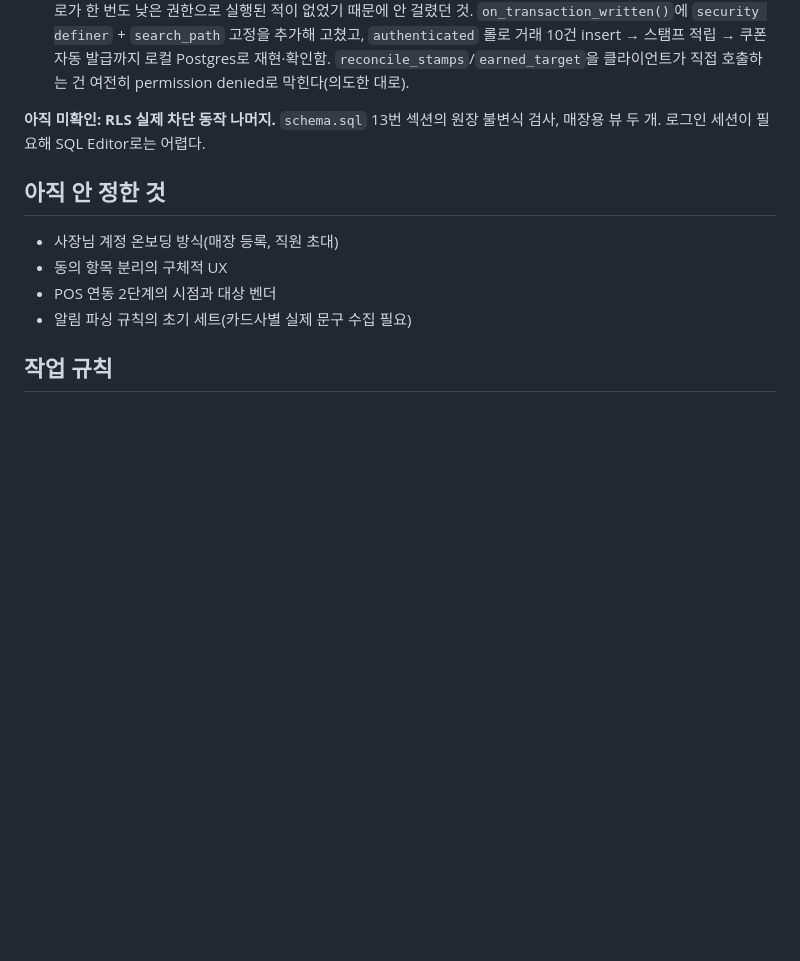
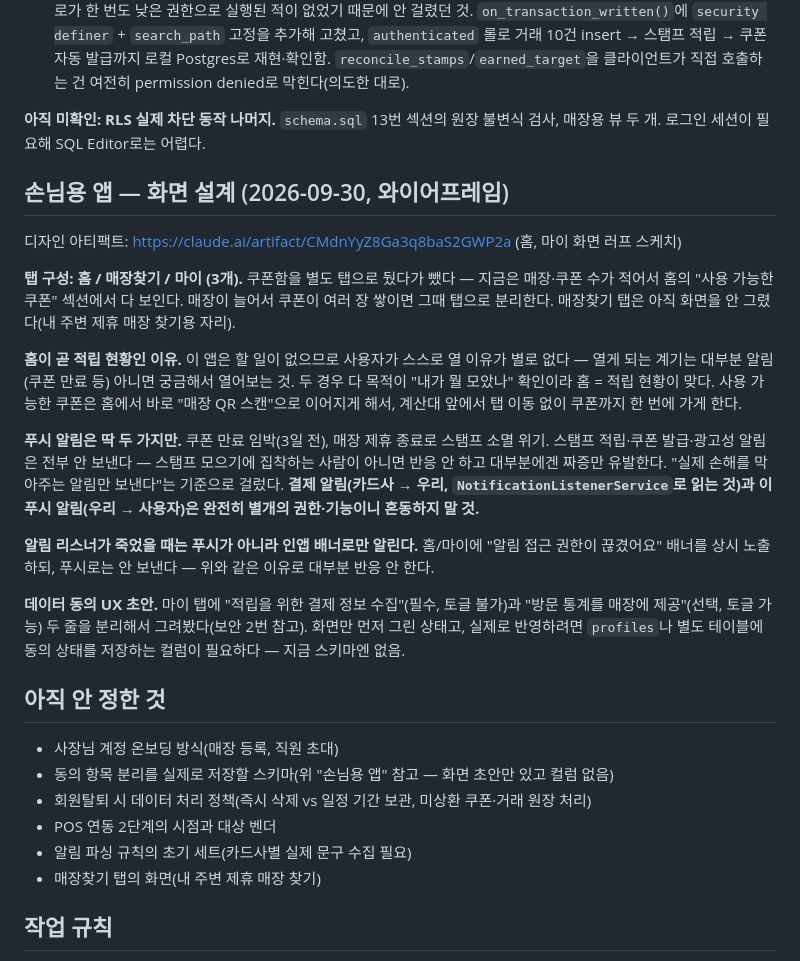
Before and after one commit to hyunsekim07-lab/hyunsekim07, a Markdown page: CLAUDE.md, the part around the change. Rendered like a GitHub page; blank space fills up the shorter version.

Commit message:
손님용 앱 화면 설계 진행 상황 저장
홈/매장찾기/마이 3탭 구조, 홈=적립 현황인 이유, 푸시 알림 정책(쿠폰
만료 임박·매장 제휴종료 소멸위기 딱 두 가지만, 나머지는 인앱 배너로),
데이터 동의 UX 초안을 CLAUDE.md에 기록. 디자인 아티팩트 링크 추가.
아직 안 정한 것에 동의 스키마·회원탈퇴 데이터 정책·매장찾기 화면 추가.

Co-Authored-By: Claude Sonnet 5 <noreply@anthropic.com>
Claude-Session: https://claude.ai/code/session_014BLCwrwkw535p6jzkRc9Nk

```diff
--- a/CLAUDE.md
+++ b/CLAUDE.md
@@ -132,12 +132,42 @@ RLS를 빠뜨려 쓰기까지 열려 있었다.
 **아직 미확인: RLS 실제 차단 동작 나머지.** `schema.sql` 13번 섹션의 원장 불변식 검사,
 매장용 뷰 두 개. 로그인 세션이 필요해 SQL Editor로는 어렵다.
 
+## 손님용 앱 — 화면 설계 (2026-09-30, 와이어프레임)
+
+디자인 아티팩트: https://claude.ai/artifact/CMdnYyZ8Ga3q8baS2GWP2a (홈, 마이 화면 러프 스케치)
+
+**탭 구성: 홈 / 매장찾기 / 마이 (3개).** 쿠폰함을 별도 탭으로 뒀다가 뺐다 — 지금은 매장·쿠폰
+수가 적어서 홈의 "사용 가능한 쿠폰" 섹션에서 다 보인다. 매장이 늘어서 쿠폰이 여러 장 쌓이면
+그때 탭으로 분리한다. 매장찾기 탭은 아직 화면을 안 그렸다(내 주변 제휴 매장 찾기용 자리).
+
+**홈이 곧 적립 현황인 이유.** 이 앱은 할 일이 없으므로 사용자가 스스로 열 이유가 별로 없다 —
+열게 되는 계기는 대부분 알림(쿠폰 만료 등) 아니면 궁금해서 열어보는 것. 두 경우 다 목적이
+"내가 뭘 모았나" 확인이라 홈 = 적립 현황이 맞다. 사용 가능한 쿠폰은 홈에서 바로 "매장 QR
+스캔"으로 이어지게 해서, 계산대 앞에서 탭 이동 없이 쿠폰까지 한 번에 가게 한다.
+
+**푸시 알림은 딱 두 가지만.** 쿠폰 만료 임박(3일 전), 매장 제휴 종료로 스탬프 소멸 위기.
+스탬프 적립·쿠폰 발급·광고성 알림은 전부 안 보낸다 — 스탬프 모으기에 집착하는 사람이
+아니면 반응 안 하고 대부분에겐 짜증만 유발한다. "실제 손해를 막아주는 알림만 보낸다"는
+기준으로 걸렀다. **결제 알림(카드사 → 우리, `NotificationListenerService`로 읽는 것)과
+이 푸시 알림(우리 → 사용자)은 완전히 별개의 권한·기능이니 혼동하지 말 것.**
+
+**알림 리스너가 죽었을 때는 푸시가 아니라 인앱 배너로만 알린다.** 홈/마이에 "알림 접근
+권한이 끊겼어요" 배너를 상시 노출하되, 푸시로는 안 보낸다 — 위와 같은 이유로 대부분 반응
+안 한다.
+
+**데이터 동의 UX 초안.** 마이 탭에 "적립을 위한 결제 정보 수집"(필수, 토글 불가)과 "방문
+통계를 매장에 제공"(선택, 토글 가능) 두 줄을 분리해서 그려봤다(보안 2번 참고). 화면만 먼저
+그린 상태고, 실제로 반영하려면 `profiles`나 별도 테이블에 동의 상태를 저장하는 컬럼이
+필요하다 — 지금 스키마엔 없음.
+
 ## 아직 안 정한 것
 
 - 사장님 계정 온보딩 방식(매장 등록, 직원 초대)
-- 동의 항목 분리의 구체적 UX
+- 동의 항목 분리를 실제로 저장할 스키마(위 "손님용 앱" 참고 — 화면 초안만 있고 컬럼 없음)
+- 회원탈퇴 시 데이터 처리 정책(즉시 삭제 vs 일정 기간 보관, 미상환 쿠폰·거래 원장 처리)
 - POS 연동 2단계의 시점과 대상 벤더
 - 알림 파싱 규칙의 초기 세트(카드사별 실제 문구 수집 필요)
+- 매장찾기 탭의 화면(내 주변 제휴 매장 찾기)
 
 ## 작업 규칙
 
```
